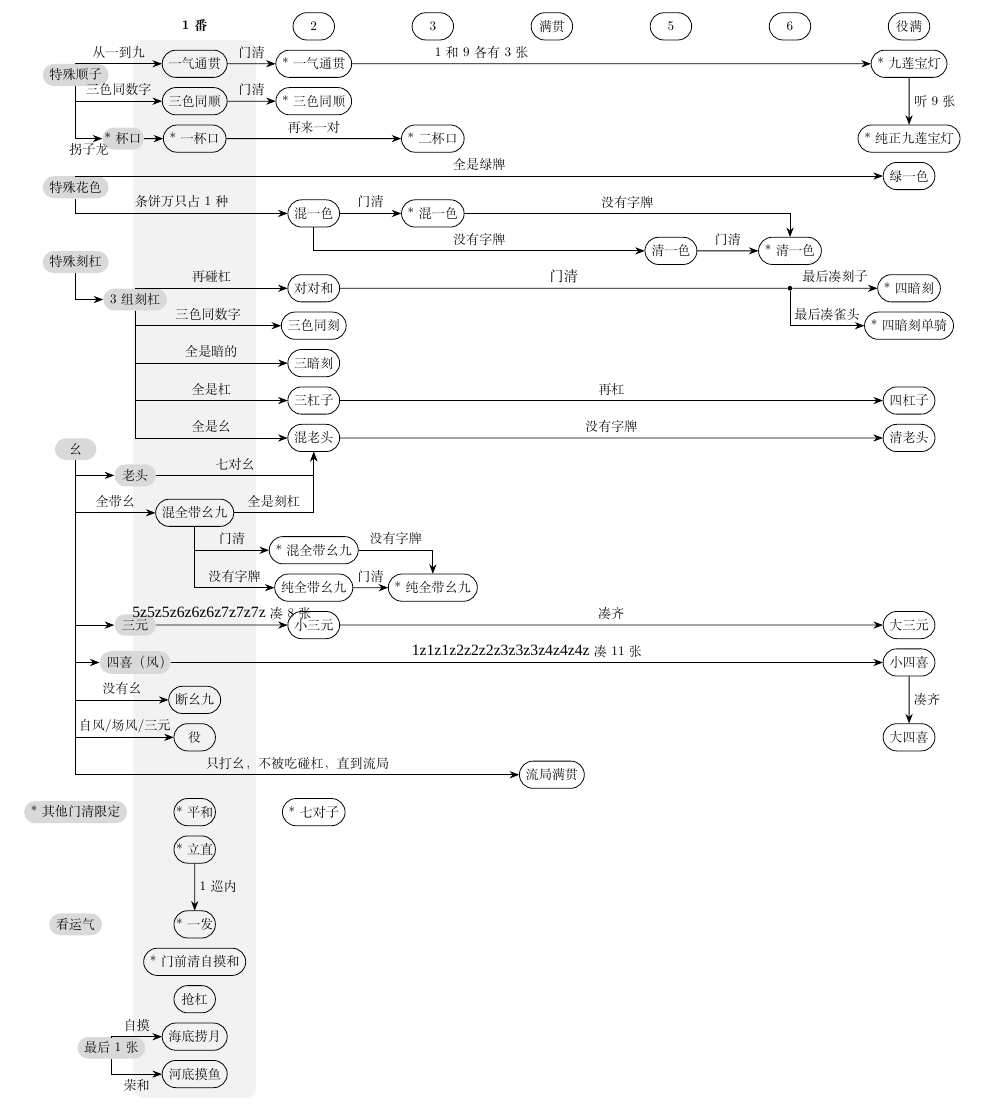
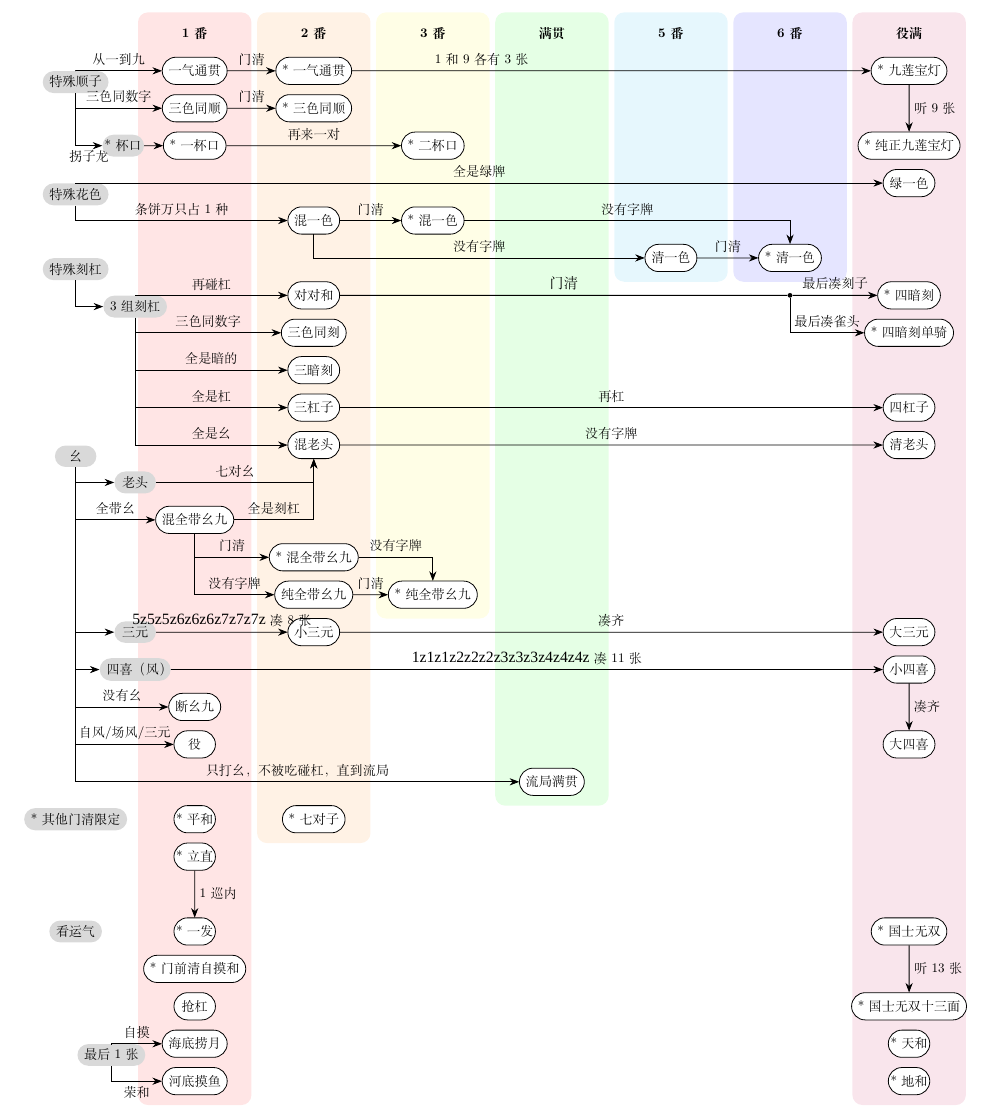
Before and after one commit to ErSanSan233/riichi-mahjong-one-page, a LaTeX document (main.tex): part of the page, cut at the place of the change. Compiled offline with XeLaTeX; a missing font is replaced by an installed copy or a similar font.

Commit message:
补齐番数

```diff
--- a/main.tex
+++ b/main.tex
@@ -48,9 +49,9 @@
         to path={|- (\tikztotarget) \tikztonodes}
     },
     groupbox/.style={
-        fill=gray!10,
         rounded corners=5pt,
-        inner sep=5pt
+        inner sep=5pt,
+        minimum width=2cm
     }
 ]
 
@@ -174,31 +175,32 @@
     \draw[arr] (t11) to node[near end, above] {自摸} (hdly);
     \draw[arr] (t11) to node[near end, below] {荣和} (hdmy);
 
+    \node[yi] (gsws) at (7*x, 22*y) {*国士无双};
+    \node[yi] (gswsssm) at (7*x, 24*y) {*国士无双十三面};
+    \draw[arr] (gsws) -- node[right] {听13张} (gswsssm);
+    \node[yi] (th) at (7*x, 25*y) {*天和};
+    \node[yi] (dh) at (7*x, 26*y) {*地和};
 
 
-% \node[yi] (y2) at (x,-2*y) {1};
-\node[yi] (y3) at (2*x,-2*y) {2};
-\node[yi] (y4) at (3*x,-2*y) {3};
-\node[yi] (y5) at (4*x,-2*y) {满贯};
-\node[yi] (y6) at (5*x,-2*y) {5};
-\node[yi] (y7) at (6*x,-2*y) {6};
-\node[yi] (y8) at (7*x,-2*y) {役满};
+\node[font=\small\bfseries] (1f) at (x, -2*y) {1番} ;
+\node[font=\small\bfseries] (2f) at (2*x, -2*y) {2番} ;
+\node[font=\small\bfseries] (3f) at (3*x, -2*y) {3番} ;
+\node[font=\small\bfseries] (4f) at (4*x, -2*y) {满贯} ;
+\node[font=\small\bfseries] (5f) at (5*x, -2*y) {5番} ;
+\node[font=\small\bfseries] (6f) at (6*x, -2*y) {6番} ;
+\node[font=\small\bfseries] (7f) at (7*x, -2*y) {役满} ;
 
 \begin{pgfonlayer}{background}
-\node[groupbox, fit=(yqtg)(ssts)(ybk)(hqdyj)(dyj)(y)(ph)(lz)(yf)(mqqzmh)(qg)(hdly)(hdmy)] (1f) {};
-\node[above=2pt of 1f, font=\small\bfseries] {1番} ;
-
-
-
+% 6字及以上的胶囊没有纳入，因为会撑宽方块，影响美观。
+\node[groupbox, fit=(yqtg)(ssts)(ybk)(hqdyj)(dyj)(y)(ph)(lz)(yf)(qg)(hdly)(hdmy)(1f), fill=red!10] {};
+\node[groupbox, fit=(*yqtg)(*ssts)(hys)(ddh)(sstk)(3ak)(3gz)(hlt)(*hqdyj)(cqdyj)(xsy)(qdz)(2f), fill=orange!10] {};
+\node[groupbox, fit=(ebk)(*hys)(*cqdyj)(3f), fill=yellow!10] {};
+\node[groupbox, fit=(ljmg)(4f), fill=green!10] {};
+\node[groupbox, fit=(qys)(5f), fill=cyan!10] {};
+\node[groupbox, fit=(*qys)(6f), fill=blue!10] {};
+\node[groupbox, fit=(jlbd)(lys)(4ak)(sakdq)(4gz)(qlt)(dsy)(xsx)(dsx)(gsws)(th)(dh)(7f), fill=purple!10] {};
 \end{pgfonlayer}
 
-% \node[groupbox, fit=(y1)(y2)(y3)] (g1) {};
-% \node[above=2pt of g1, font=\small\bfseries] {门清限定};
-
-% \node[groupbox, fit=(y4)(y5)(y6)(y7)] (g2) {};
-% \node[above=2pt of g2, font=\small\bfseries] {一般型};
-
-% \draw[arr] (g1) -- node[midway,above] {可叠加} (g2);
 \end{tikzpicture}
 
 \end{document}
```
Also changed, not shown: main.tex (5 more changed lines).
